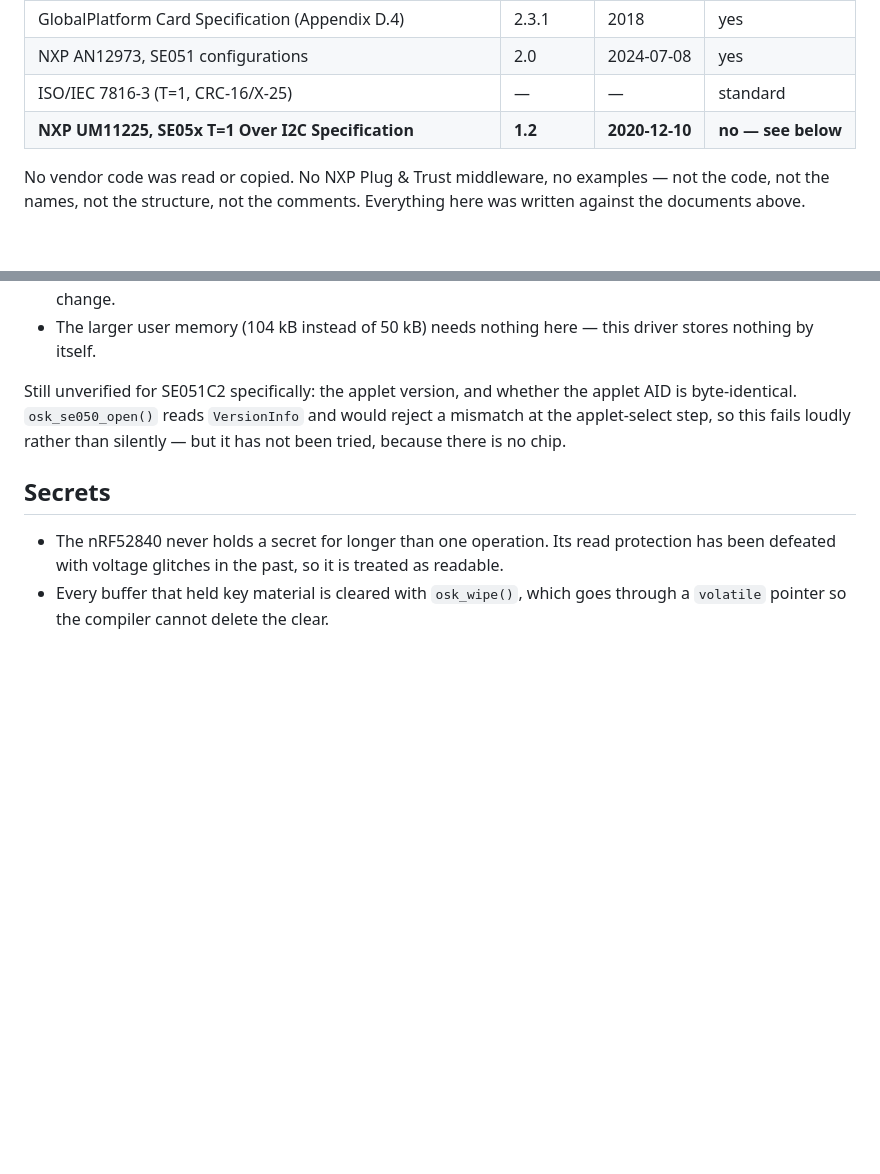
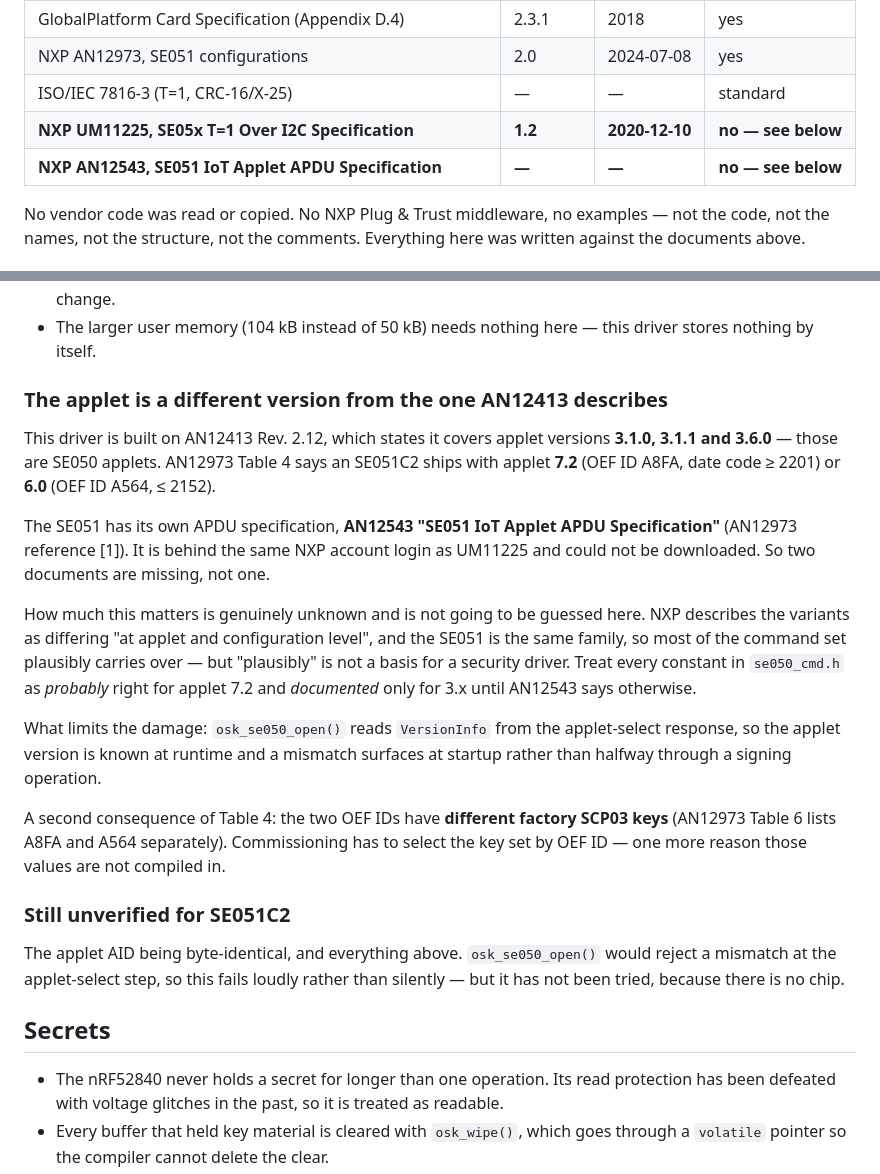
Before and after one commit to sorglos-it/opensecurekey, a Markdown page: docs/se050.md, 2 parts joined by grey strips. GitHub-like rendering; blank space fills up the shorter version.

Commit message:
docs/se050: AN12543 fehlt ebenfalls - Applet 7.2 statt 3.x
Beim Nachschlagen der CONFIG_HMAC-Frage fuer die Bestellung aufgefallen:
AN12973 Tabelle 4 sagt, ein SE051C2 kommt mit Applet 7.2 (OEF A8FA) oder
6.0 (OEF A564). AN12413 Rev. 2.12, worauf dieser Treiber gebaut ist,
deckt die Applet-Fassungen 3.1.0, 3.1.1 und 3.6.0 ab - das ist der SE050.

Der SE051 hat eine eigene APDU-Beschreibung: AN12543. Sie liegt bei NXP
hinter demselben Login wie UM11225. Es fehlen also zwei Dokumente.

Wie viel daran haengt, wird hier nicht geraten: NXP nennt die
Unterschiede "at applet and configuration level", vieles duerfte
uebertragbar sein - aber "duerfte" traegt keinen Sicherheitstreiber. Die
Konstanten in se050_cmd.h gelten als belegt fuer 3.x und als
wahrscheinlich fuer 7.2, bis AN12543 vorliegt. osk_se050_open() liest
VersionInfo, der Unterschied faellt also beim Start auf.

Nebenbei: A8FA und A564 haben verschiedene Werks-SCP03-Schluessel
(AN12973 Tabelle 6). Die Einrichtung muss den Satz nach der OEF-Kennung
waehlen - noch ein Grund gegen feste Werte im Code.

Nur Doku geaendert, 872 Faelle unveraendert gruen.

Co-Authored-By: Claude Opus 5 <noreply@anthropic.com>

```diff
--- a/docs/se050.md
+++ b/docs/se050.md
@@ -59,6 +59,7 @@ nothing more.
 | NXP AN12973, SE051 configurations | 2.0 | 2024-07-08 | yes |
 | ISO/IEC 7816-3 (T=1, CRC-16/X-25) | — | — | standard |
 | **NXP UM11225, SE05x T=1 Over I2C Specification** | **1.2** | **2020-12-10** | **no — see below** |
+| **NXP AN12543, SE051 IoT Applet APDU Specification** | **—** | **—** | **no — see below** |
 
 No vendor code was read or copied. No NXP Plug & Trust middleware, no
 examples — not the code, not the names, not the structure, not the comments.
@@ -498,10 +499,40 @@ SE050C2. Nothing in this driver is nailed to the SE050:
 - The larger user memory (104 kB instead of 50 kB) needs nothing here — this
   driver stores nothing by itself.
 
-Still unverified for SE051C2 specifically: the applet version, and whether
-the applet AID is byte-identical. `osk_se050_open()` reads `VersionInfo` and
-would reject a mismatch at the applet-select step, so this fails loudly
-rather than silently — but it has not been tried, because there is no chip.
+### The applet is a different version from the one AN12413 describes
+
+This driver is built on AN12413 Rev. 2.12, which states it covers applet
+versions **3.1.0, 3.1.1 and 3.6.0** — those are SE050 applets. AN12973
+Table 4 says an SE051C2 ships with applet **7.2** (OEF ID A8FA, date code
+≥ 2201) or **6.0** (OEF ID A564, ≤ 2152).
+
+The SE051 has its own APDU specification, **AN12543 "SE051 IoT Applet APDU
+Specification"** (AN12973 reference [1]). It is behind the same NXP account
+login as UM11225 and could not be downloaded. So two documents are missing,
+not one.
+
+How much this matters is genuinely unknown and is not going to be guessed
+here. NXP describes the variants as differing "at applet and configuration
+level", and the SE051 is the same family, so most of the command set
+plausibly carries over — but "plausibly" is not a basis for a security
+driver. Treat every constant in `se050_cmd.h` as *probably* right for applet
+7.2 and *documented* only for 3.x until AN12543 says otherwise.
+
+What limits the damage: `osk_se050_open()` reads `VersionInfo` from the
+applet-select response, so the applet version is known at runtime and a
+mismatch surfaces at startup rather than halfway through a signing operation.
+
+A second consequence of Table 4: the two OEF IDs have **different factory
+SCP03 keys** (AN12973 Table 6 lists A8FA and A564 separately). Commissioning
+has to select the key set by OEF ID — one more reason those values are not
+compiled in.
+
+### Still unverified for SE051C2
+
+The applet AID being byte-identical, and everything above.
+`osk_se050_open()` would reject a mismatch at the applet-select step, so this
+fails loudly rather than silently — but it has not been tried, because there
+is no chip.
 
 ## Secrets
 
```
